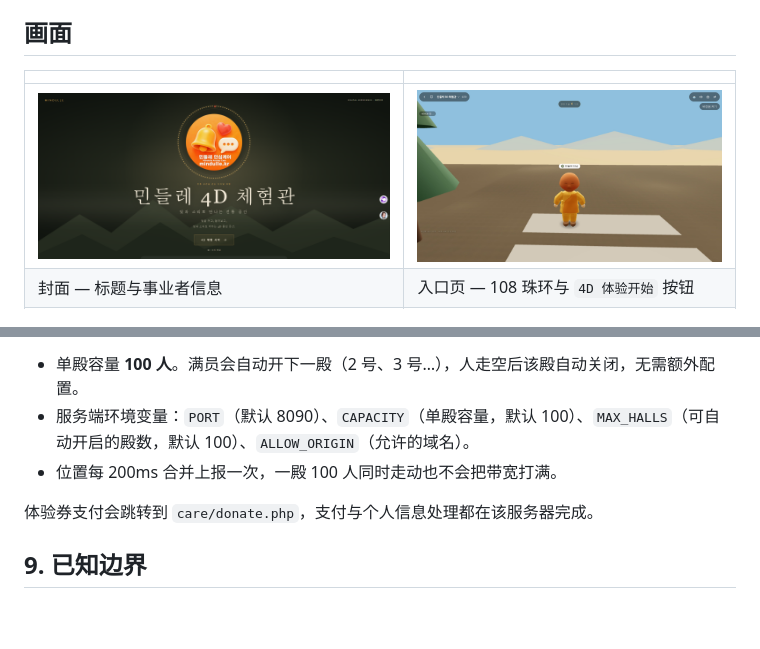
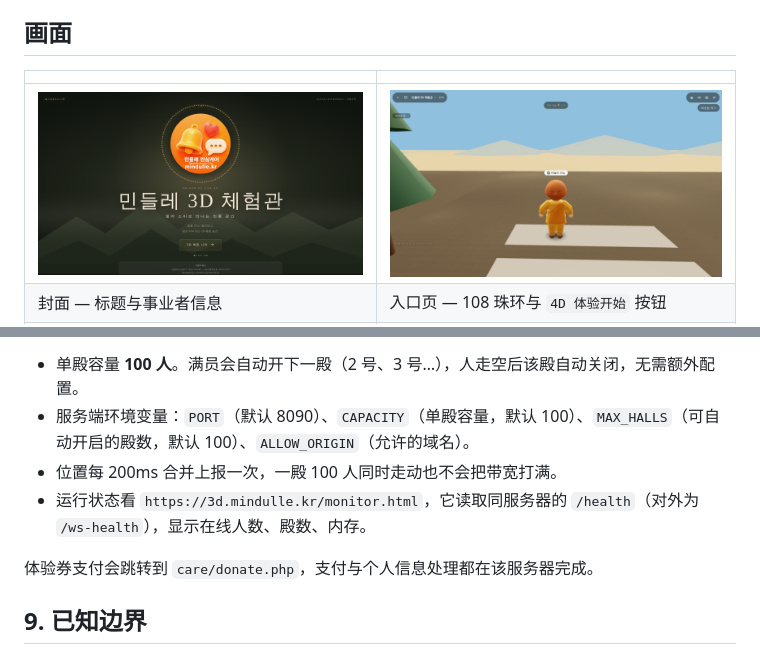
Before and after one commit to lixigenhg-svg/mindulle-digital-experience-3d, a Markdown page: README.zh-CN.md, 2 parts joined by grey strips. Rendered like a GitHub page; pictures changed too: docs/screenshots/00-표지-디지털체험관.png; blank space fills up the shorter version.

```diff
--- a/README.zh-CN.md
+++ b/README.zh-CN.md
@@ -116,7 +116,7 @@ VITE_WS_URL=ws://localhost:8080 npm run dev     # 前端连接
 - 单殿容量 **100 人**。满员会自动开下一殿（2 号、3 号…），人走空后该殿自动关闭，无需额外配置。
 - 服务端环境变量：`PORT`（默认 8090）、`CAPACITY`（单殿容量，默认 100）、`MAX_HALLS`（可自动开启的殿数，默认 100）、`ALLOW_ORIGIN`（允许的域名）。
 - 位置每 200ms 合并上报一次，一殿 100 人同时走动也不会把带宽打满。
-
+- 运行状态看 `https://3d.mindulle.kr/monitor.html`，它读取同服务器的 `/health`（对外为 `/ws-health`），显示在线人数、殿数、内存。
 
 体验券支付会跳转到 `care/donate.php`，支付与个人信息处理都在该服务器完成。
 
```
Also changed, not shown: README.md (+1 -1 lines), 12 other files.
